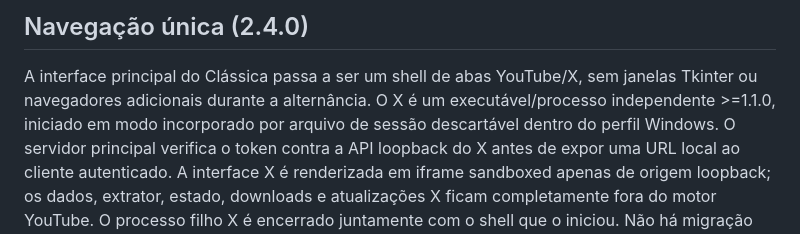
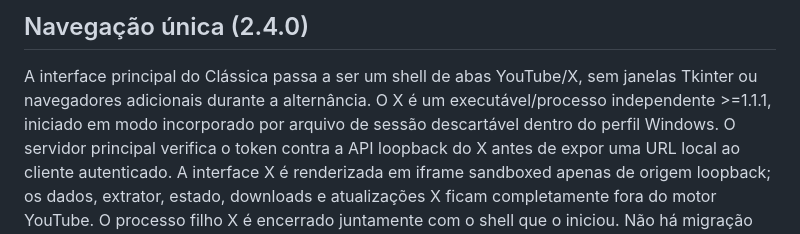
Before and after one commit to tiolusystems/classica, a Markdown page: docs/ARCHITECTURE.md, the part around the change. GitHub-like rendering.

Commit message:
Require X 1.1.1 regression-corrected engine for embedded navigation

```diff
--- a/docs/ARCHITECTURE.md
+++ b/docs/ARCHITECTURE.md
@@ -53,7 +53,7 @@ O Clássica YouTube continua usando exclusivamente seu motor, fila e dados locai
 
 A interface principal do Clássica passa a ser um shell de abas YouTube/X, sem
 janelas Tkinter ou navegadores adicionais durante a alternância. O X é um
-executável/processo independente >=1.1.0, iniciado em modo incorporado por
+executável/processo independente >=1.1.1, iniciado em modo incorporado por
 arquivo de sessão descartável dentro do perfil Windows. O servidor principal
 verifica o token contra a API loopback do X antes de expor uma URL local ao
 cliente autenticado. A interface X é renderizada em iframe sandboxed apenas de
```
